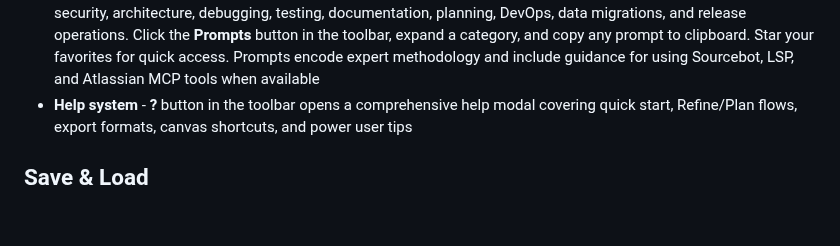
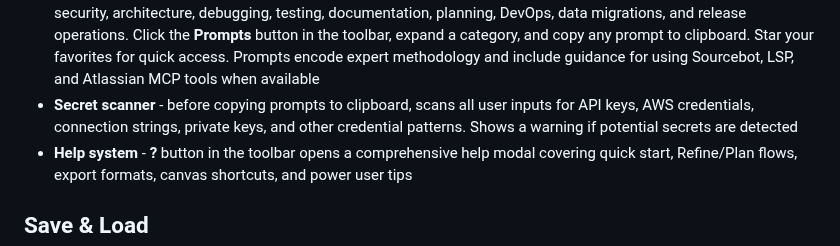
Before and after one commit to bluewilliams/agentic-workflow-designer, a Markdown page: README.md, the part around one of its changes. Drawn GitHub-style; blank space fills up the shorter version.

```diff
--- a/README.md
+++ b/README.md
@@ -127,6 +127,7 @@ Some presets reveal additional sidebar sections:
 - **Guided handoffs** - both Refine Prompt and Plan Prompt instruct Claude to tell the user exactly what to do next (which field to paste into, what step comes next), closing the loop between Claude Code and the Workflow Designer
 - **Input validation** - bare Jira ticket keys (e.g. `PROJ-123`) are detected with an inline hint guiding users to paste the full URL. URL-only input without Atlassian MCP enabled is blocked with a helpful toast. Generate warns when there aren't enough keywords to build a workflow
 - **Prompt Library** - curated collection of high-impact, ready-to-use prompts across categories including code review, security, architecture, debugging, testing, documentation, planning, DevOps, data migrations, and release operations. Click the **Prompts** button in the toolbar, expand a category, and copy any prompt to clipboard. Star your favorites for quick access. Prompts encode expert methodology and include guidance for using Sourcebot, LSP, and Atlassian MCP tools when available
+- **Secret scanner** - before copying prompts to clipboard, scans all user inputs for API keys, AWS credentials, connection strings, private keys, and other credential patterns. Shows a warning if potential secrets are detected
 - **Help system** - **?** button in the toolbar opens a comprehensive help modal covering quick start, Refine/Plan flows, export formats, canvas shortcuts, and power user tips
 
 ## Save & Load
```
Also changed, not shown: other parts of README.md (+1 -1 lines), TECHNICAL.md (+100 -32 lines).
